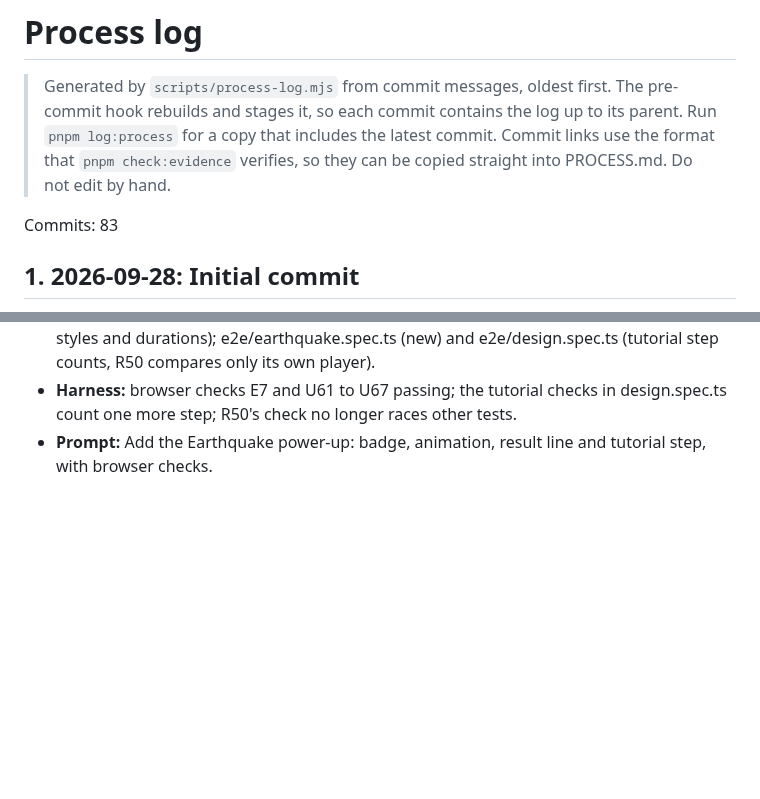
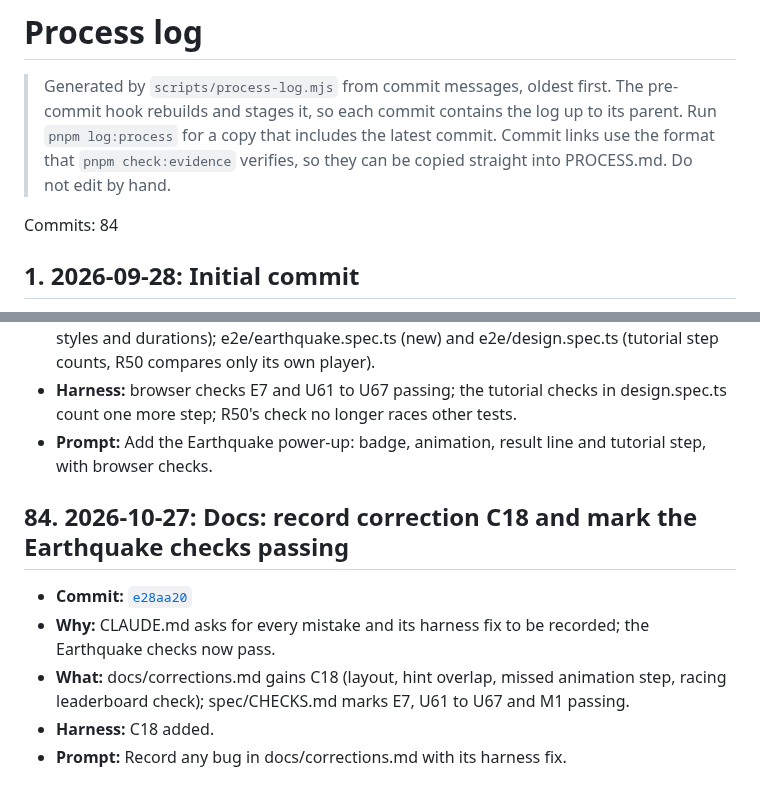
Before and after one commit to comp4020-agentic-coding-studio/comp4020-final-tejastagra, a Markdown page: docs/process-log.md, 2 parts joined by grey strips. Drawn GitHub-style; blank space fills up the shorter version.

```diff
--- a/docs/process-log.md
+++ b/docs/process-log.md
@@ -2,7 +2,7 @@
 
 > Generated by `scripts/process-log.mjs` from commit messages, oldest first. The pre-commit hook rebuilds and stages it, so each commit contains the log up to its parent. Run `pnpm log:process` for a copy that includes the latest commit. Commit links use the format that `pnpm check:evidence` verifies, so they can be copied straight into PROCESS.md. Do not edit by hand.
 
-Commits: 83
+Commits: 84
 
 ## 1. 2026-09-28: Initial commit
 
@@ -667,3 +667,11 @@ Commits: 83
 - **What:** src/server/screens.ts (badge, info, help, crack marker, opponent's state on the shield line); src/client/game.ts and arcade.ts (choose, shake, crumble, slide, result lines, E key); src/client/tutorial.ts (the new step); public/components.css and theme.css (quake styles and durations); e2e/earthquake.spec.ts (new) and e2e/design.spec.ts (tutorial step counts, R50 compares only its own player).
 - **Harness:** browser checks E7 and U61 to U67 passing; the tutorial checks in design.spec.ts count one more step; R50's check no longer races other tests.
 - **Prompt:** Add the Earthquake power-up: badge, animation, result line and tutorial step, with browser checks.
+
+## 84. 2026-10-27: Docs: record correction C18 and mark the Earthquake checks passing
+
+- **Commit:** [`e28aa20`](https://github.com/comp4020-agentic-coding-studio/comp4020-final-tejastagra/commit/e28aa20d5611c4e7d4e9718fd613ea627f0b1d12)
+- **Why:** CLAUDE.md asks for every mistake and its harness fix to be recorded; the Earthquake checks now pass.
+- **What:** docs/corrections.md gains C18 (layout, hint overlap, missed animation step, racing leaderboard check); spec/CHECKS.md marks E7, U61 to U67 and M1 passing.
+- **Harness:** C18 added.
+- **Prompt:** Record any bug in docs/corrections.md with its harness fix.
```
Also changed, not shown: docs/handover.md (+36 -4 lines).
